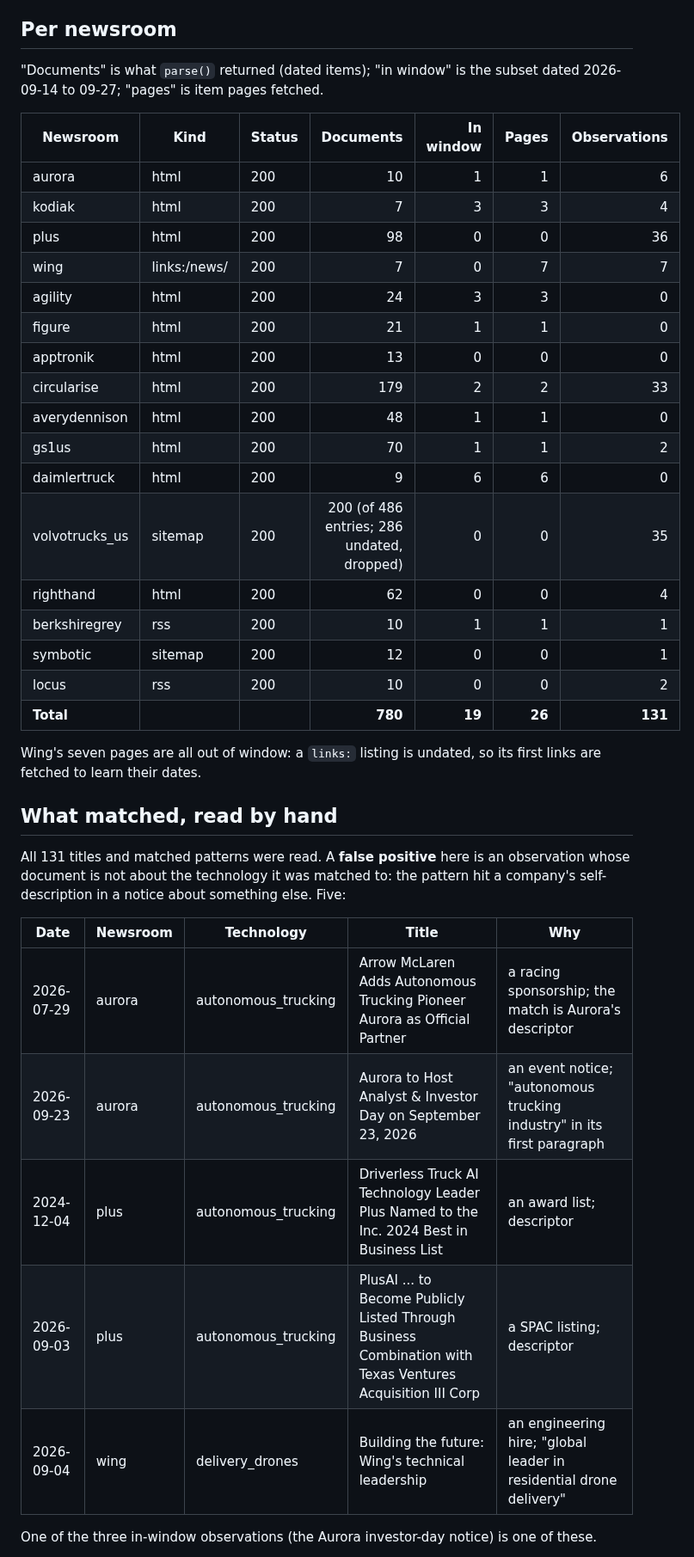
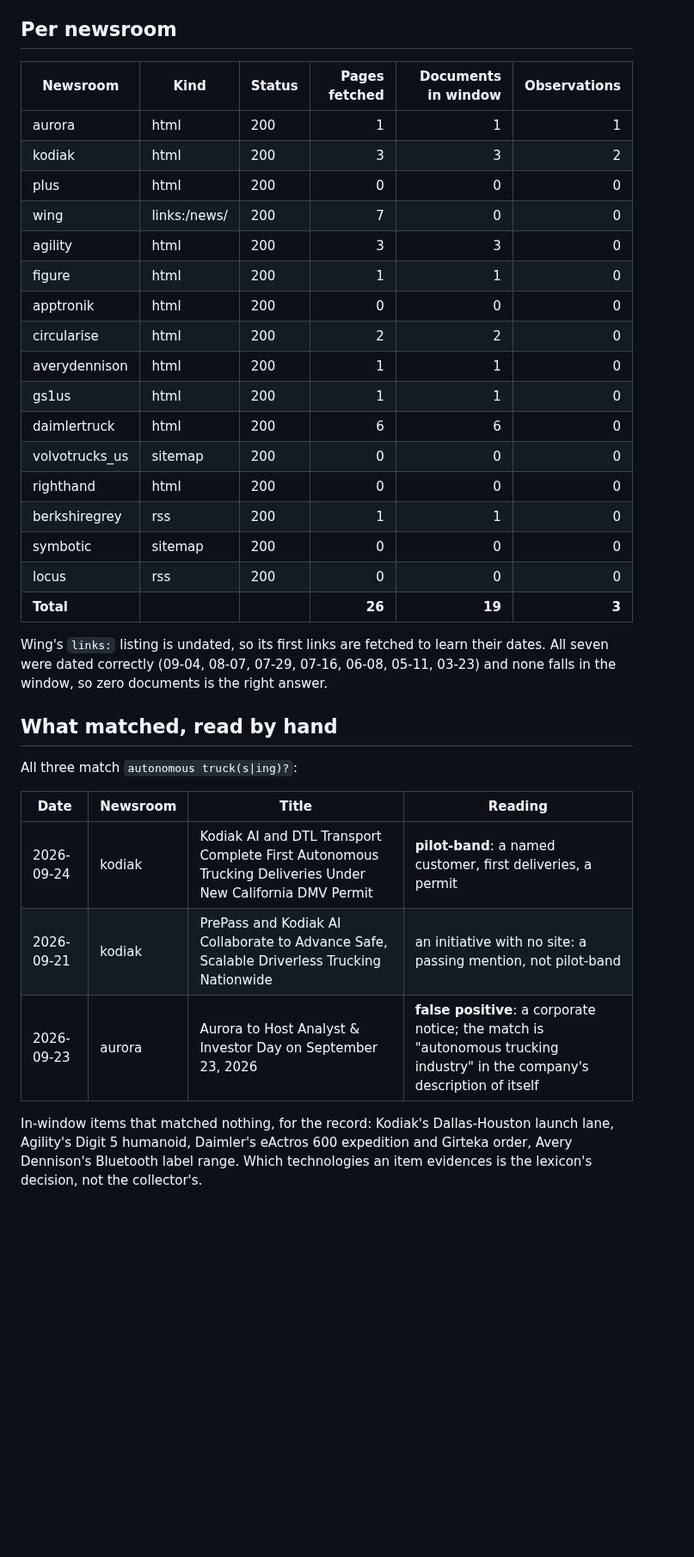
Before and after one commit to KD1960/Supply-Chain-Innovation-Observatory, a Markdown page: docs/pressroom-first-run-2026-09-25.md, the part around one of its changes. Shown at 86% size. Drawn GitHub-style; blank space fills up the shorter version.

```diff
--- a/docs/pressroom-first-run-2026-09-25.md
+++ b/docs/pressroom-first-run-2026-09-25.md
@@ -50,47 +61,44 @@ So this first run is, in effect, a backfill of whatever the listings show.
 
 ## Per newsroom
 
-"Documents" is what `parse()` returned (dated items); "in window" is the
-subset dated 2026-09-14 to 09-27; "pages" is item pages fetched.
+| Newsroom | Kind | Status | Pages fetched | Documents in window | Observations |
+|---|---|---|---:|---:|---:|
+| aurora | html | 200 | 1 | 1 | 1 |
+| kodiak | html | 200 | 3 | 3 | 2 |
+| plus | html | 200 | 0 | 0 | 0 |
+| wing | links:/news/ | 200 | 7 | 0 | 0 |
+| agility | html | 200 | 3 | 3 | 0 |
+| figure | html | 200 | 1 | 1 | 0 |
+| apptronik | html | 200 | 0 | 0 | 0 |
+| circularise | html | 200 | 2 | 2 | 0 |
+| averydennison | html | 200 | 1 | 1 | 0 |
+| gs1us | html | 200 | 1 | 1 | 0 |
+| daimlertruck | html | 200 | 6 | 6 | 0 |
+| volvotrucks_us | sitemap | 200 | 0 | 0 | 0 |
+| righthand | html | 200 | 0 | 0 | 0 |
+| berkshiregrey | rss | 200 | 1 | 1 | 0 |
+| symbotic | sitemap | 200 | 0 | 0 | 0 |
+| locus | rss | 200 | 0 | 0 | 0 |
+| **Total** | | | **26** | **19** | **3** |
 
-| Newsroom | Kind | Status | Documents | In window | Pages | Observations |
-|---|---|---|---:|---:|---:|---:|
-| aurora | html | 200 | 10 | 1 | 1 | 6 |
-| kodiak | html | 200 | 7 | 3 | 3 | 4 |
-| plus | html | 200 | 98 | 0 | 0 | 36 |
-| wing | links:/news/ | 200 | 7 | 0 | 7 | 7 |
-| agility | html | 200 | 24 | 3 | 3 | 0 |
-| figure | html | 200 | 21 | 1 | 1 | 0 |
-| apptronik | html | 200 | 13 | 0 | 0 | 0 |
-| circularise | html | 200 | 179 | 2 | 2 | 33 |
-| averydennison | html | 200 | 48 | 1 | 1 | 0 |
-| gs1us | html | 200 | 70 | 1 | 1 | 2 |
-| daimlertruck | html | 200 | 9 | 6 | 6 | 0 |
-| volvotrucks_us | sitemap | 200 | 200 (of 486 entries; 286 undated, dropped) | 0 | 0 | 35 |
-| righthand | html | 200 | 62 | 0 | 0 | 4 |
-| berkshiregrey | rss | 200 | 10 | 1 | 1 | 1 |
-| symbotic | sitemap | 200 | 12 | 0 | 0 | 1 |
-| locus | rss | 200 | 10 | 0 | 0 | 2 |
-| **Total** | | | **780** | **19** | **26** | **131** |
-
-Wing's seven pages are all out of window: a `links:` listing is undated, so
-its first links are fetched to learn their dates.
+Wing's `links:` listing is undated, so its first links are fetched to learn
+their dates. All seven were dated correctly (09-04, 08-07, 07-29, 07-16,
+06-08, 05-11, 03-23) and none falls in the window, so zero documents is the
+right answer.
 
 ## What matched, read by hand
 
-All 131 titles and matched patterns were read. A **false positive** here is
-an observation whose document is not about the technology it was matched to:
-the pattern hit a company's self-description in a notice about something
-else. Five:
+All three match `autonomous truck(s|ing)?`:
 
-| Date | Newsroom | Technology | Title | Why |
-|---|---|---|---|---|
-| 2026-07-29 | aurora | autonomous_trucking | Arrow McLaren Adds Autonomous Trucking Pioneer Aurora as Official Partner | a racing sponsorship; the match is Aurora's descriptor |
-| 2026-09-23 | aurora | autonomous_trucking | Aurora to Host Analyst & Investor Day on September 23, 2026 | an event notice; "autonomous trucking industry" in its first paragraph |
-| 2024-12-04 | plus | autonomous_trucking | Driverless Truck AI Technology Leader Plus Named to the Inc. 2024 Best in Business List | an award list; descriptor |
-| 2026-09-03 | plus | autonomous_trucking | PlusAI ... to Become Publicly Listed Through Business Combination with Texas Ventures Acquisition III Corp | a SPAC listing; descriptor |
-| 2026-09-04 | wing | delivery_drones | Building the future: Wing's technical leadership | an engineering hire; "global leader in residential drone delivery" |
+| Date | Newsroom | Title | Reading |
+|---|---|---|---|
+| 2026-09-24 | kodiak | Kodiak AI and DTL Transport Complete First Autonomous Trucking Deliveries Under New California DMV Permit | **pilot-band**: a named customer, first deliveries, a permit |
+| 2026-09-21 | kodiak | PrePass and Kodiak AI Collaborate to Advance Safe, Scalable Driverless Trucking Nationwide | an initiative with no site: a passing mention, not pilot-band |
+| 2026-09-23 | aurora | Aurora to Host Analyst & Investor Day on September 23, 2026 | **false positive**: a corporate notice; the match is "autonomous trucking industry" in the company's description of itself |
 
-One of the three in-window observations (the Aurora investor-day notice) is
-one of these.
+In-window items that matched nothing, for the record: Kodiak's
+Dallas-Houston launch lane, Agility's Digit 5 humanoid, Daimler's eActros 600
+expedition and Girteka order, Avery Dennison's Bluetooth label range. Which
+technologies an item evidences is the lexicon's decision, not the
+collector's.
 
```
Also changed, not shown: other parts of docs/pressroom-first-run-2026-09-25.md (+68 -79 lines), STATUS.md (+25 -23 lines).
